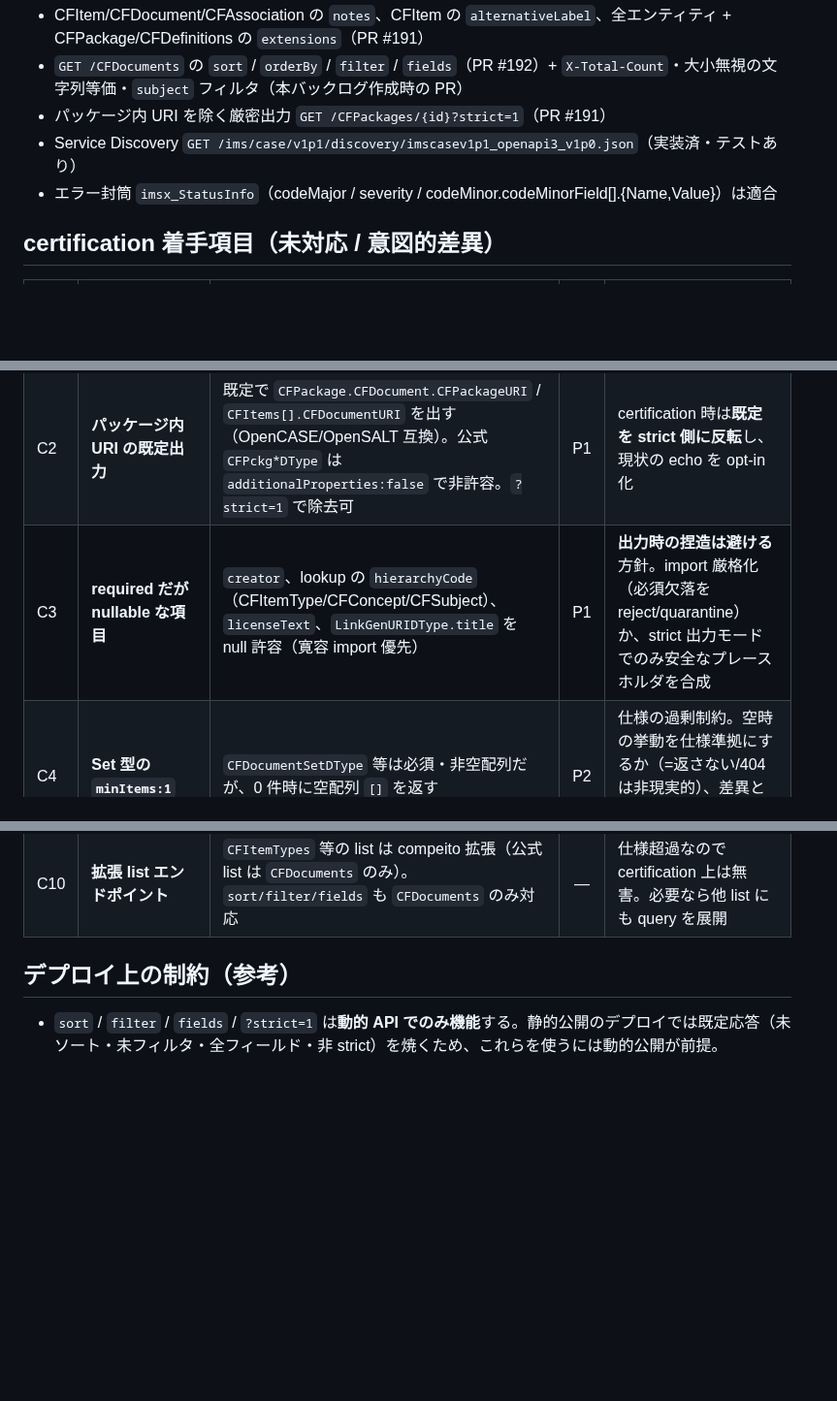
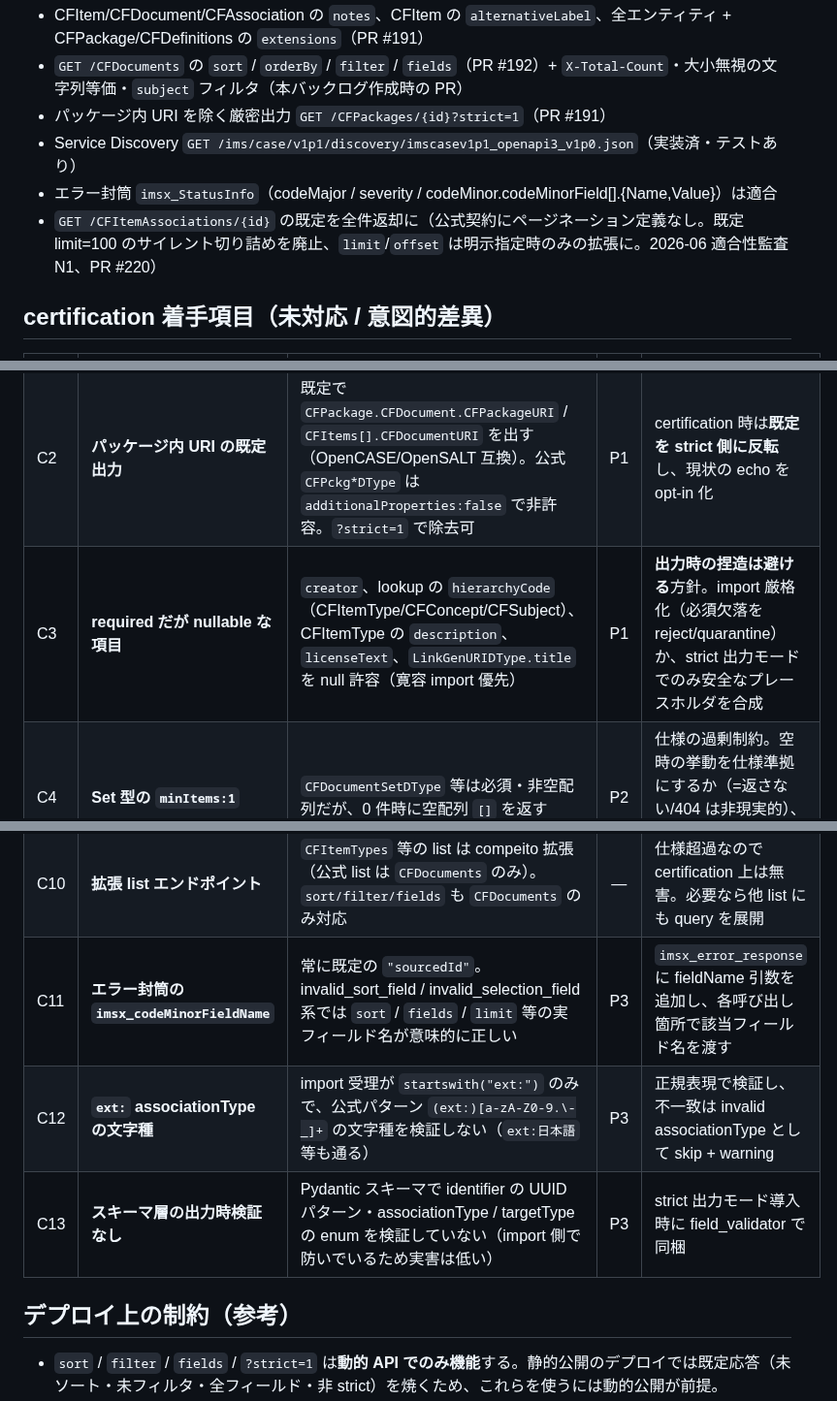
Before and after one commit to infosign/compeito, a Markdown page: docs/dev/case-v1p1-conformance-backlog.md, 3 parts joined by grey strips. Shown at 97% size. Drawn GitHub-style; blank space fills up the shorter version.

Commit message:
docs: CASE v1.1 適合性監査の結果を conformance backlog に反映 (#221)
N1(全件化)を対応済みに追記、C3 に CFItemType.description を追加、C11〜C13 新設、naive datetime の UTC 仮定を明文化。

```diff
--- a/docs/dev/case-v1p1-conformance-backlog.md
+++ b/docs/dev/case-v1p1-conformance-backlog.md
@@ -15,6 +15,7 @@ compeito の現在のゴールは **OpenCASE / OpenSALT との実用的な相互
 - パッケージ内 URI を除く厳密出力 `GET /CFPackages/{id}?strict=1`（PR #191）
 - Service Discovery `GET /ims/case/v1p1/discovery/imscasev1p1_openapi3_v1p0.json`（実装済・テストあり）
 - エラー封筒 `imsx_StatusInfo`（codeMajor / severity / codeMinor.codeMinorField[].{Name,Value}）は適合
+- `GET /CFItemAssociations/{id}` の既定を全件返却に（公式契約にページネーション定義なし。既定 limit=100 のサイレント切り詰めを廃止、`limit`/`offset` は明示指定時のみの拡張に。2026-06 適合性監査 N1、PR #220）
 
 ## certification 着手項目（未対応 / 意図的差異）
 
@@ -22,7 +23,7 @@ compeito の現在のゴールは **OpenCASE / OpenSALT との実用的な相互
 |---|------|------|:--:|------|
 | C1 | **単一リソースの wrapper** | `{"CFDocument": {...}}` で包む（OpenSALT 流）。公式は flat DType（root に直接） | P1 | wrapper を外す、または「公式 flat 形」を返す別経路/モードを用意。`?strict=1` の対象拡張も一案 |
 | C2 | **パッケージ内 URI の既定出力** | 既定で `CFPackage.CFDocument.CFPackageURI` / `CFItems[].CFDocumentURI` を出す（OpenCASE/OpenSALT 互換）。公式 `CFPckg*DType` は `additionalProperties:false` で非許容。`?strict=1` で除去可 | P1 | certification 時は**既定を strict 側に反転**し、現状の echo を opt-in 化 |
-| C3 | **required だが nullable な項目** | `creator`、lookup の `hierarchyCode`（CFItemType/CFConcept/CFSubject）、`licenseText`、`LinkGenURIDType.title` を null 許容（寛容 import 優先） | P1 | **出力時の捏造は避ける**方針。import 厳格化（必須欠落を reject/quarantine）か、strict 出力モードでのみ安全なプレースホルダを合成 |
+| C3 | **required だが nullable な項目** | `creator`、lookup の `hierarchyCode`（CFItemType/CFConcept/CFSubject）、CFItemType の `description`、`licenseText`、`LinkGenURIDType.title` を null 許容（寛容 import 優先） | P1 | **出力時の捏造は避ける**方針。import 厳格化（必須欠落を reject/quarantine）か、strict 出力モードでのみ安全なプレースホルダを合成 |
 | C4 | **Set 型の `minItems:1`** | `CFDocumentSetDType` 等は必須・非空配列だが、0 件時に空配列 `[]` を返す | P2 | 仕様の過剰制約。空時の挙動を仕様準拠にするか（=返さない/404 は非現実的）、差異として明文化のまま据え置き |
 | C5 | **`Link` ページネーションヘッダ** | 未実装（next/prev/first/last）。`X-Total-Count` は実装済み | P2 | `GET /CFDocuments` に RFC 8288 形式の `Link` を追加。既存クエリ（sort/filter/fields）を保持してリンク生成 |
 | C6 | **filter の網羅性** | scalar + `subject`(JSONB) 対応。ネストのドット記法（`licenseURI.identifier` 等）未対応。ordering は大小区別のまま（等価は大小無視に対応済） | P2 | dot-notation のリンクフィールド filter、必要なら collation 指定の case-insensitive ordering |
@@ -30,6 +31,9 @@ compeito の現在のゴールは **OpenCASE / OpenSALT との実用的な相互
 | C8 | **`caseVersion` を "1.1" に強制しない** | 保存値をそのまま emit | P3 | import 時に "1.1" 検証、または emit 時に固定 |
 | C9 | **UUID 不正 → 400 / `limit`=0 許容 / `limit`・`offset` の上限 cap** | 実用優先の挙動（OpenAPI は invalid を unknownobject 扱い、`minimum:1` 等） | P3 | strict モードでのみ OpenAPI どおりに（既定は現状維持） |
 | C10 | **拡張 list エンドポイント** | `CFItemTypes` 等の list は compeito 拡張（公式 list は `CFDocuments` のみ）。`sort/filter/fields` も `CFDocuments` のみ対応 | — | 仕様超過なので certification 上は無害。必要なら他 list にも query を展開 |
+| C11 | **エラー封筒の `imsx_codeMinorFieldName`** | 常に既定の `"sourcedId"`。invalid_sort_field / invalid_selection_field 系では `sort` / `fields` / `limit` 等の実フィールド名が意味的に正しい | P3 | `imsx_error_response` に fieldName 引数を追加し、各呼び出し箇所で該当フィールド名を渡す |
+| C12 | **`ext:` associationType の文字種** | import 受理が `startswith("ext:")` のみで、公式パターン `(ext:)[a-zA-Z0-9.\-_]+` の文字種を検証しない（`ext:日本語` 等も通る） | P3 | 正規表現で検証し、不一致は invalid associationType として skip + warning |
+| C13 | **スキーマ層の出力時検証なし** | Pydantic スキーマで identifier の UUID パターン・associationType / targetType の enum を検証していない（import 側で防いでいるため実害は低い） | P3 | strict 出力モード導入時に field_validator で同梱 |
 
 ## デプロイ上の制約（参考）
 
```
Also changed, not shown: docs/spec/import-logic.md (+2 -2 lines).
